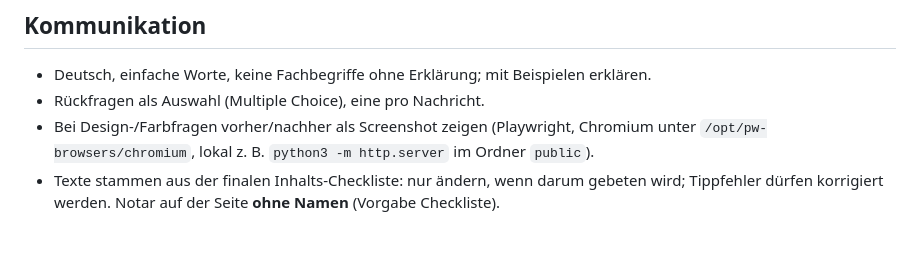
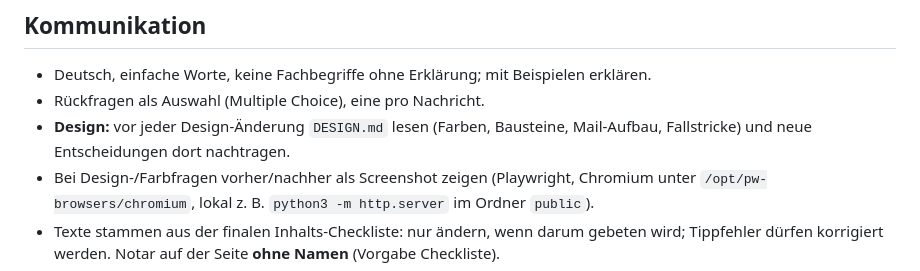
Before and after one commit to NiklasSalentin/Infoabend, a Markdown page: CLAUDE.md, the part around the change. Rendered like a GitHub page; blank space fills up the shorter version.

```diff
--- a/CLAUDE.md
+++ b/CLAUDE.md
@@ -14,6 +14,8 @@ https://anmeldung.baufinanz-dueren.de (Netlify-Projekt `baufiabend`).
 
 - Deutsch, einfache Worte, keine Fachbegriffe ohne Erklärung; mit Beispielen erklären.
 - Rückfragen als Auswahl (Multiple Choice), eine pro Nachricht.
+- **Design:** vor jeder Design-Änderung `DESIGN.md` lesen (Farben, Bausteine, Mail-Aufbau, Fallstricke) und neue
+  Entscheidungen dort nachtragen.
 - Bei Design-/Farbfragen vorher/nachher als Screenshot zeigen (Playwright, Chromium unter
   `/opt/pw-browsers/chromium`, lokal z. B. `python3 -m http.server` im Ordner `public`).
 - Texte stammen aus der finalen Inhalts-Checkliste: nur ändern, wenn darum gebeten wird;
```
Also changed, not shown: DESIGN.md (added, +83 -0 lines), README.md (+2 -0 lines).
